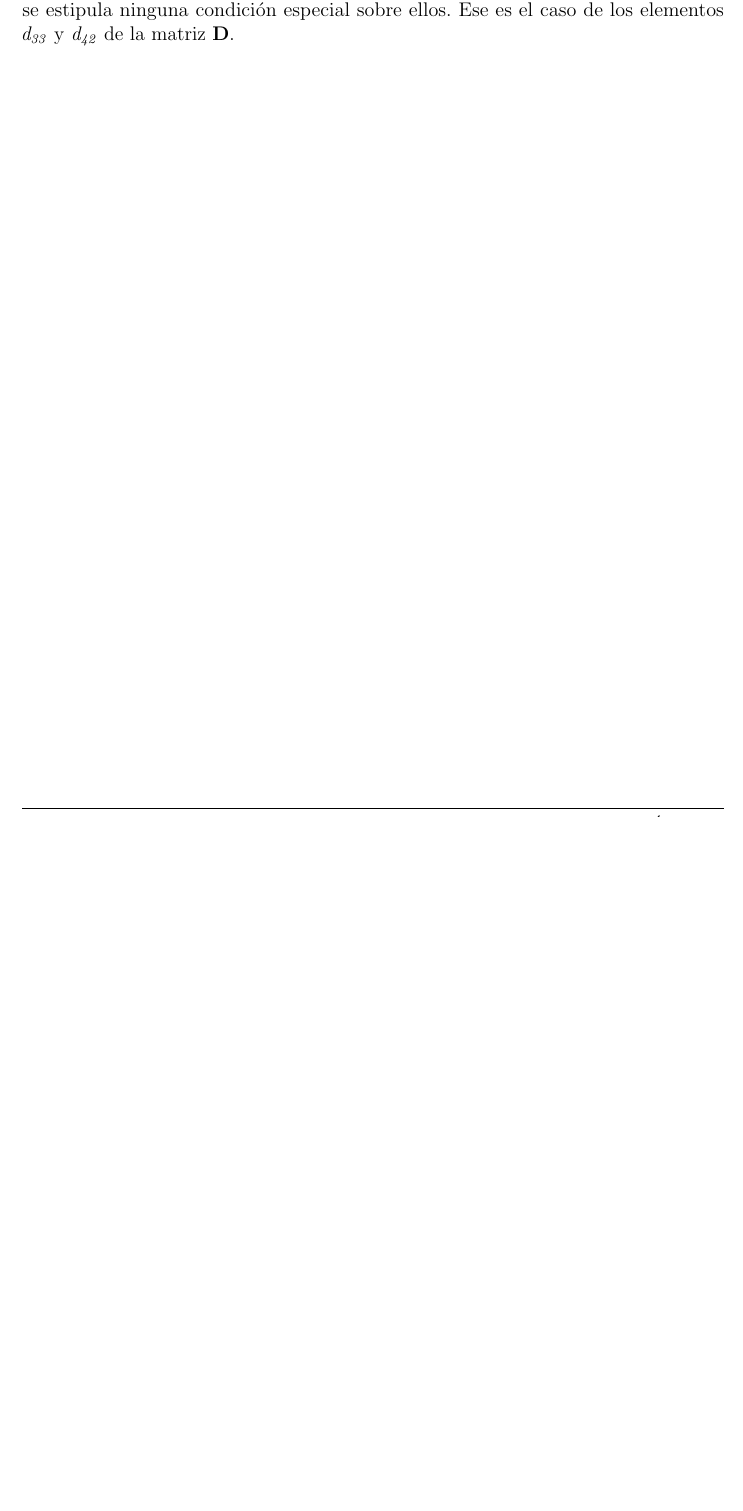
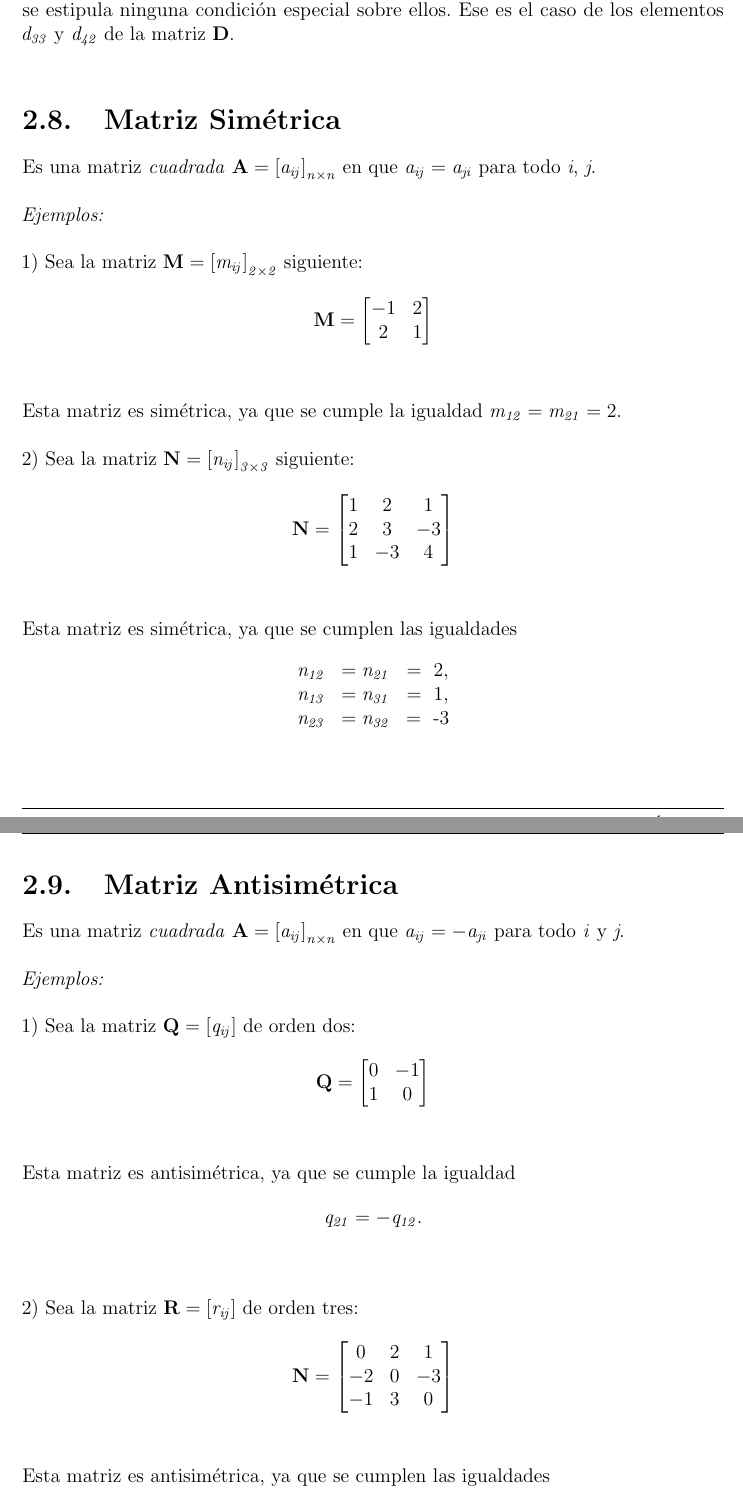
Before and after one commit to Moises-H29/Algebra-Lineal-Basica, a LaTeX document (main.tex): part of page 9 of 9 before the commit and two parts of pages 9 and 10 of 10 after it, the two joined at a grey line, cut so that both start at the same text, the shorter picture padded with empty space. Compiled offline with pdfLaTeX.

Commit message:
Simetrica y anti

```diff
--- a/main.tex
+++ b/main.tex
@@ -303,3 +303,59 @@ Es una matriz en que todos los elementos sobre la diagonal principal son \textbf
 \]\\ \\
 Note que algunos de los elementos \(\mathit{a_{ij}}\), para los que \(\mathit{i\geq j}\) pueden ser nulos; no se estipula ninguna condición especial sobre ellos. Ese es el caso de los elementos \(\mathit{d_{33}\text{ y }d_{42}}\) de la matriz \textbf{D}.
 \\
+% ========== MATRIZ SIMETRICA ==========
+\section{Matriz Simétrica}
+Es una matriz \textit{cuadrada} \(\mathbf{A} = \left[\mathit{a_{ij}}\right]_\mathit{n\times n}\) en que \(\mathit{a_{ij}} = \mathit{a_{ji}}\) para todo \textit{i}, \textit{j}.
+\\ \\
+\textit{Ejemplos:} \\ \\
+1) Sea la matriz \(\mathbf{M} = \left[\mathit{m_{ij}}\right]_\mathit{2\times 2}\) siguiente:
+\[
+\mathbf{M} = \begin{bmatrix}
+    -1 & 2\\
+    2 & 1
+\end{bmatrix}
+\]\\ \\
+Esta matriz es simétrica, ya que se cumple la igualdad \(\mathit{m_{12}} = \mathit{m_{21}} = 2\). \\ \\
+2) Sea la matriz \(\mathbf{N} = \left[\mathit{n_{ij}}\right]_\mathit{3\times 3}\) siguiente:
+\[
+\mathbf{N} = \begin{bmatrix}
+    1 & 2 & 1\\
+    2 & 3 & -3\\
+    1 & -3 & 4
+\end{bmatrix}
+\]\\ \\
+Esta matriz es simétrica, ya que se cumplen las igualdades
+\[
+\begin{matrix}
+\mathit{n_{12}} &= \mathit{n_{21}} &= \text{ 2}, \\
+\mathit{n_{13}} & = \mathit{n_{31}} &= \text{ 1}, \\
+\mathit{n_{23}} & = \mathit{n_{32}} &= \text{ -3}
+\end{matrix}
+\]
+\\
+% ========== MATRIZ ANTISIMETRICA ==========
+\section{Matriz Antisimétrica}
+Es una matriz \textit{cuadrada} \(\mathbf{A} = \left[\mathit{a_{ij}}\right]_\mathit{n\times n}\) en que \(\mathit{a_{ij}} = \mathit{-a_{ji}}\) para todo \textit{i} y \textit{j}.
+\\ \\
+\textit{Ejemplos:} \\ \\
+1) Sea la matriz \(\mathbf{Q} = \left[\mathit{q_{ij}}\right]\) de orden dos:
+\[
+\mathbf{Q} = \begin{bmatrix}
+    0 & -1\\
+    1 & 0
+\end{bmatrix}
+\]\\ \\
+Esta matriz es antisimétrica, ya que se cumple la igualdad
+\[\mathit{q_{21}} = \mathit{-q_{12}}.\] \\ \\
+2) Sea la matriz \(\mathbf{R} = \left[\mathit{r_{ij}}\right]\) de orden tres:
+\[
+\mathbf{N} = \begin{bmatrix}
+    0 & 2 & 1\\
+    -2 & 0 & -3\\
+    -1 & 3 & 0
+\end{bmatrix}
+\]\\ \\
+Esta matriz es antisimétrica, ya que se cumplen las igualdades
+\[
+\begin{matrix}
+\mathit{r_{12}} &= \mathit{-r_{21}},\\
```
Also changed, not shown: main.tex (9 more changed lines), 1 other file.
